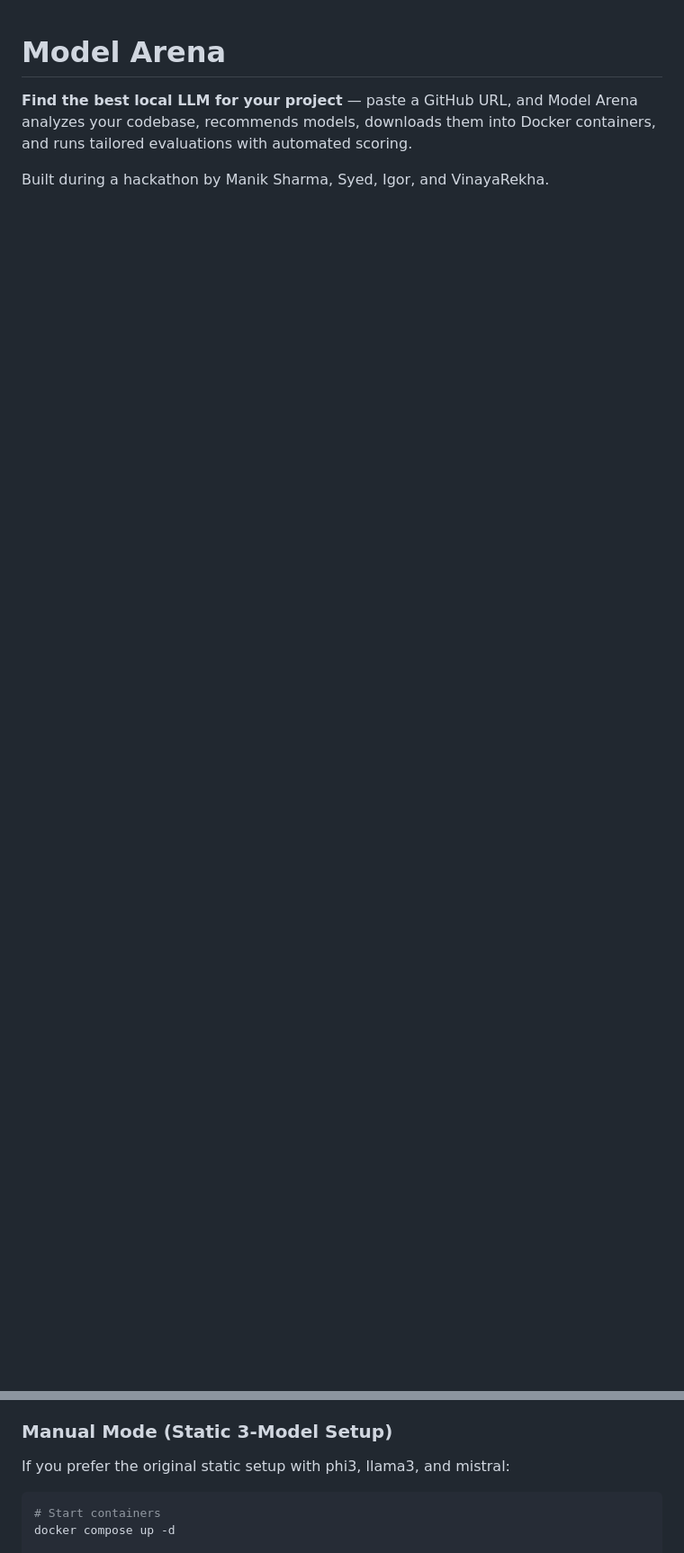
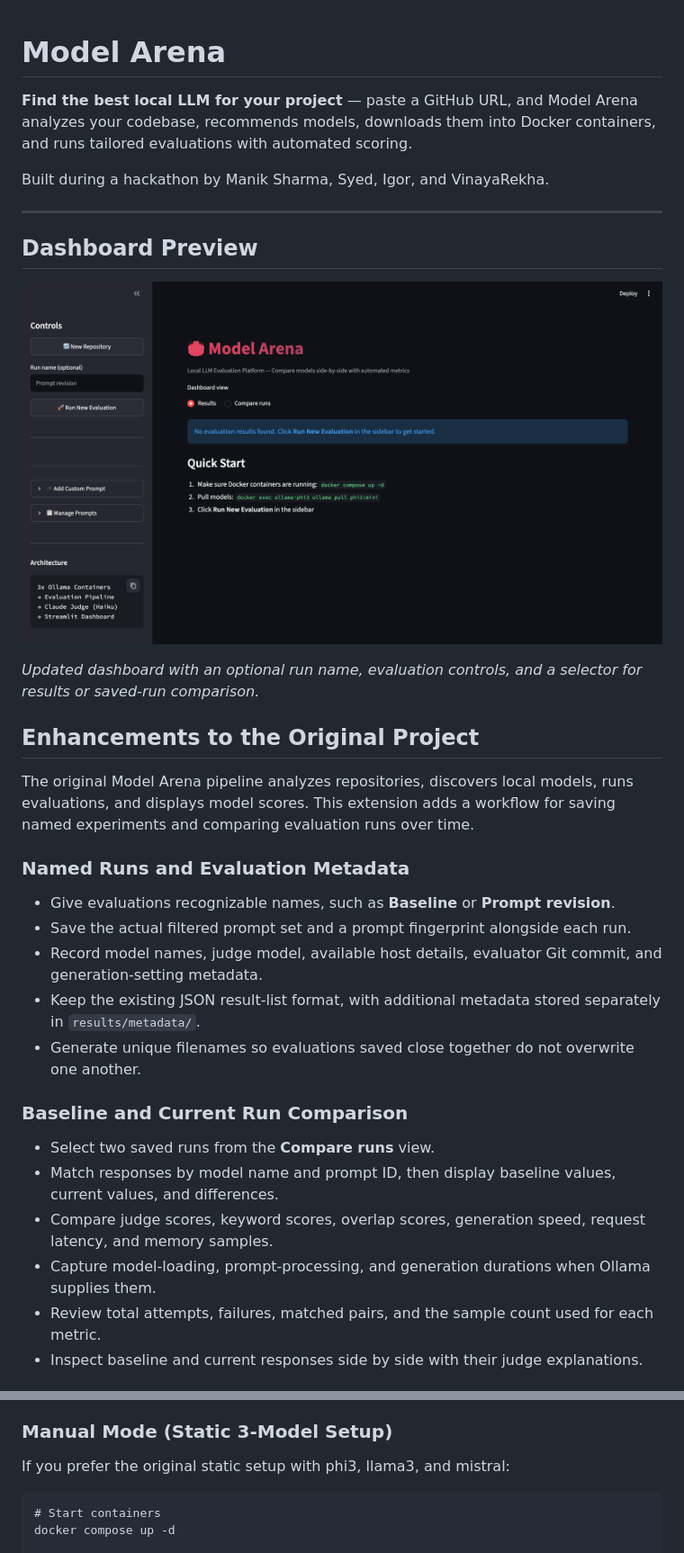
Before and after one commit to avr5317/Model_Arena, a Markdown page: README.md, 2 parts joined by grey strips. Shown at 90% size. Rendered like a GitHub page; pictures changed too: docs/images/model-arena-dashboard.png (added); blank space fills up the shorter version.

Commit message:
Add evaluation run comparison, exports, and documentation

````diff
--- a/README.md
+++ b/README.md
@@ -3,3 +3,33 @@
 **Find the best local LLM for your project** — paste a GitHub URL, and Model Arena analyzes your codebase, recommends models, downloads them into Docker containers, and runs tailored evaluations with automated scoring.
 
 Built during a hackathon by Manik Sharma, Syed, Igor, and VinayaRekha.
+
+---
+
+## Dashboard Preview
+
+![Model Arena dashboard showing named evaluation runs and the Results / Compare runs selector](docs/images/model-arena-dashboard.png)
+
+*Updated dashboard with an optional run name, evaluation controls, and a selector for results or saved-run comparison.*
+
+## Enhancements to the Original Project
+
+The original Model Arena pipeline analyzes repositories, discovers local models, runs evaluations, and displays model scores. This extension adds a workflow for saving named experiments and comparing evaluation runs over time.
+
+### Named Runs and Evaluation Metadata
+
+- Give evaluations recognizable names, such as **Baseline** or **Prompt revision**.
+- Save the actual filtered prompt set and a prompt fingerprint alongside each run.
+- Record model names, judge model, available host details, evaluator Git commit, and generation-setting metadata.
+- Keep the existing JSON result-list format, with additional metadata stored separately in `results/metadata/`.
+- Generate unique filenames so evaluations saved close together do not overwrite one another.
+
+### Baseline and Current Run Comparison
+
+- Select two saved runs from the **Compare runs** view.
+- Match responses by model name and prompt ID, then display baseline values, current values, and differences.
+- Compare judge scores, keyword scores, overlap scores, generation speed, request latency, and memory samples.
+- Capture model-loading, prompt-processing, and generation durations when Ollama supplies them.
+- Review total attempts, failures, matched pairs, and the sample count used for each metric.
+- Inspect baseline and current responses side by side with their judge explanations.
+
@@ -147,7 +224,7 @@ streamlit run dashboard.py
 
 If you prefer the original static setup with phi3, llama3, and mistral:
 
-```bash
+```
 # Start containers
 docker compose up -d
 
````
Also changed, not shown: other parts of README.md (+81 -32 lines), 9 other files.
